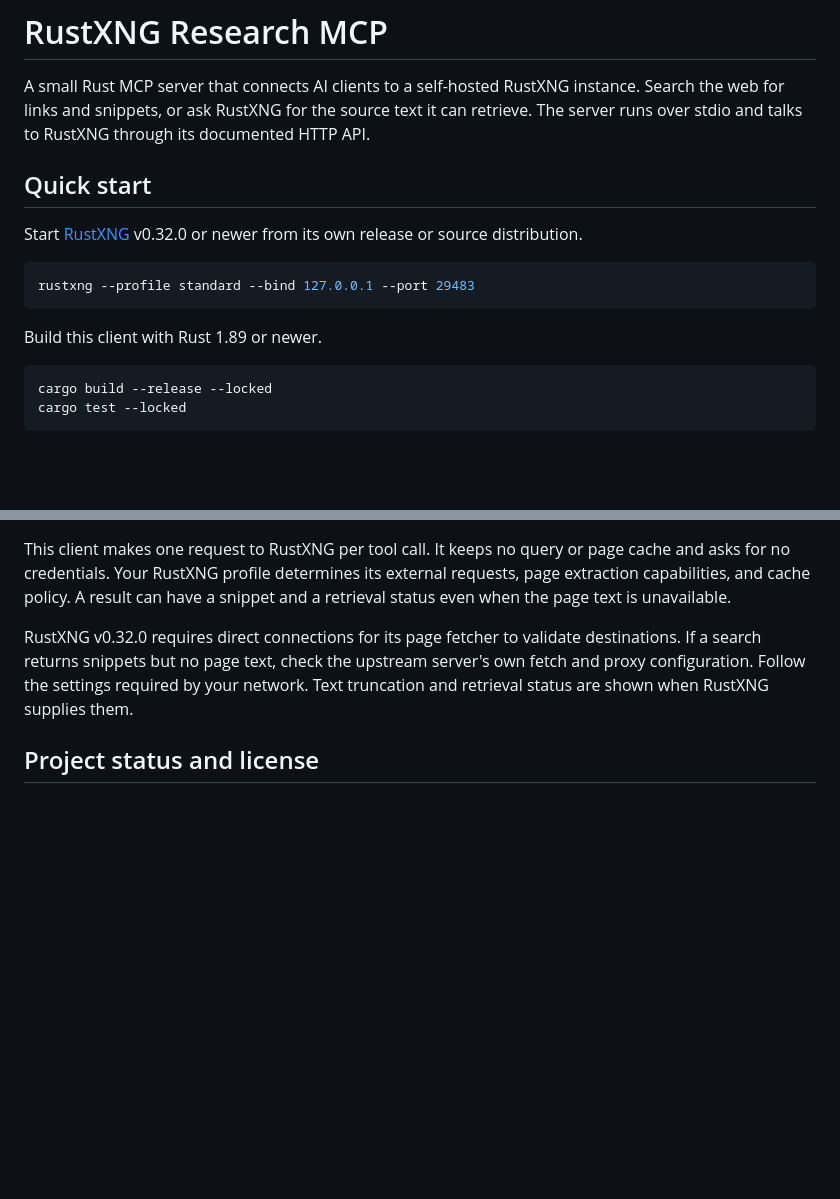
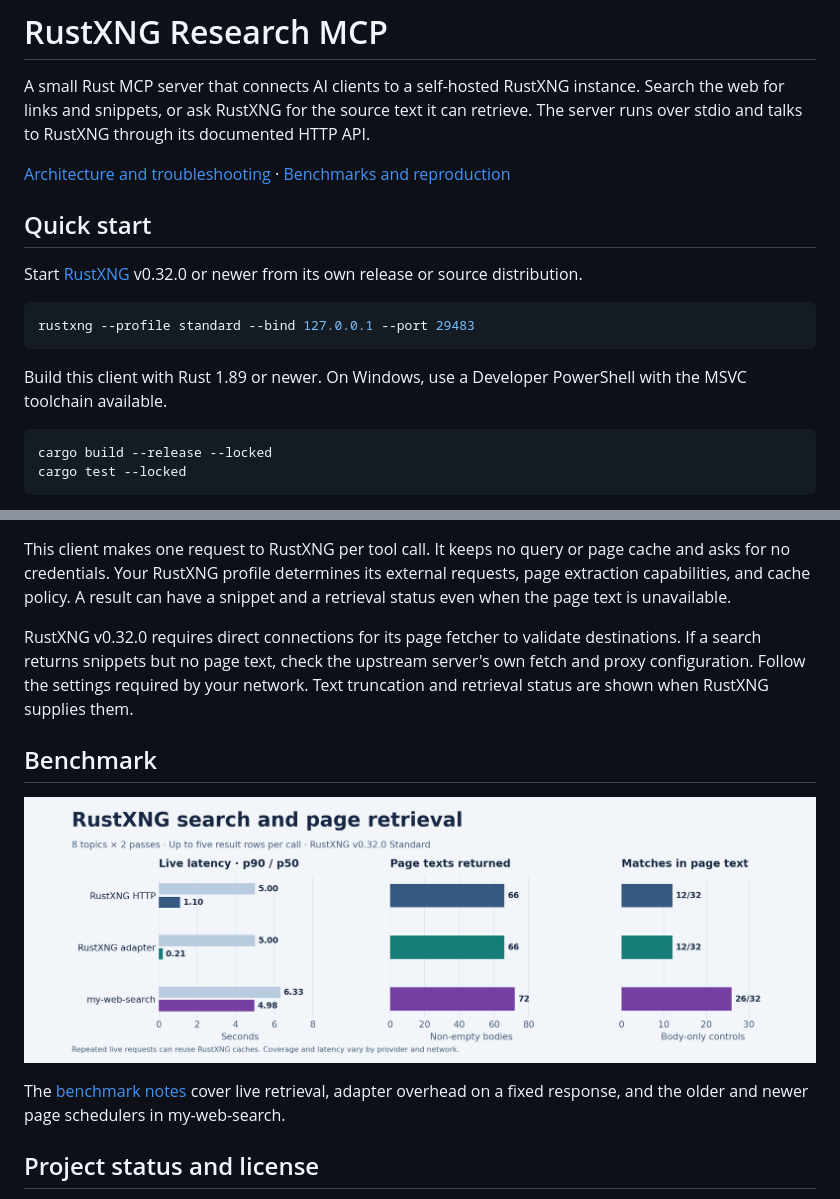
Before and after one commit to AndrewSnusoed5/rustxng-research-mcp, a Markdown page: README.md, 2 parts joined by grey strips. Rendered like a GitHub page; pictures changed too: docs/rustxng-benchmark.png (added); blank space fills up the shorter version.

Commit message:
Document the MCP architecture and publish retrieval benchmarks

````diff
--- a/README.md
+++ b/README.md
@@ -1,6 +1,8 @@
 # RustXNG Research MCP
 
 A small Rust MCP server that connects AI clients to a self-hosted RustXNG instance. Search the web for links and snippets, or ask RustXNG for the source text it can retrieve. The server runs over stdio and talks to RustXNG through its documented HTTP API.
+
+[Architecture and troubleshooting](docs/architecture.md) · [Benchmarks and reproduction](docs/benchmarks.md)
 
 ## Quick start
 
@@ -10,7 +12,7 @@ Start [RustXNG](https://github.com/RustXNG/RustXNG) v0.32.0 or newer from its ow
 rustxng --profile standard --bind 127.0.0.1 --port 29483
 ```
 
-Build this client with Rust 1.89 or newer.
+Build this client with Rust 1.89 or newer. On Windows, use a Developer PowerShell with the MSVC toolchain available.
 
 ```sh
 cargo build --release --locked
@@ -53,6 +55,12 @@ This client makes one request to RustXNG per tool call. It keeps no query or pag
 
 RustXNG v0.32.0 requires direct connections for its page fetcher to validate destinations. If a search returns snippets but no page text, check the upstream server's own fetch and proxy configuration. Follow the settings required by your network. Text truncation and retrieval status are shown when RustXNG supplies them.
 
+## Benchmark
+
+![Latency, page availability and body controls for direct RustXNG, its MCP adapter and the full my-web-search pipeline](docs/rustxng-benchmark.png)
+
+The [benchmark notes](docs/benchmarks.md) cover live retrieval, adapter overhead on a fixed response, and the older and newer page schedulers in my-web-search.
+
 ## Project status and license
 
 This is an independent client for the RustXNG HTTP API. Install RustXNG separately under its own [AGPL-3.0-or-later license](https://github.com/RustXNG/RustXNG). This client's source is available under the [PolyForm Noncommercial License 1.0.0](LICENSE), subject to its terms. See [NOTICE](NOTICE) for attribution.
````
Also changed, not shown: AGENTS.md (added, +16 -0 lines), docs/architecture.md (added, +102 -0 lines), docs/benchmarks.md (added, +100 -0 lines), docs/page-scheduling.png (added), 5 other files.
